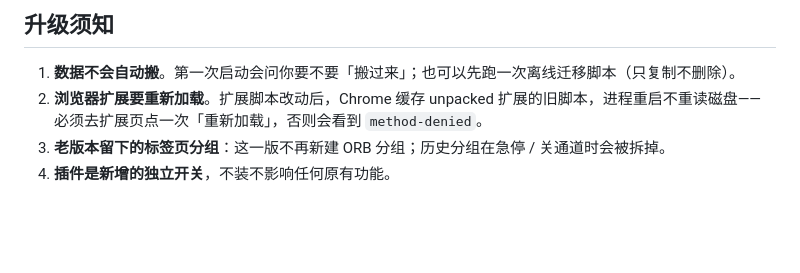
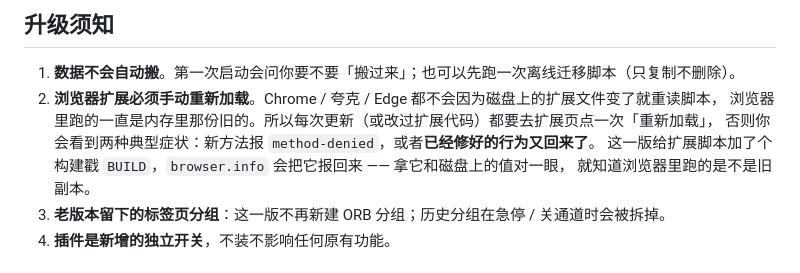
Before and after one commit to zhoukr123/ORB-Console-made-for-workbuddy, a Markdown page: docs/更新说明-v1.5.0.md, the part around the change. Rendered like a GitHub page; blank space fills up the shorter version.

Commit message:
docs: 写清扩展必须手动重新加载（旧脚本会让修好的行为看起来又回来了）

```diff
--- a/docs/更新说明-v1.5.0.md
+++ b/docs/更新说明-v1.5.0.md
@@ -236,8 +236,11 @@ node orb\tools\verify-all.mjs
 ## 升级须知
 
 1. **数据不会自动搬**。第一次启动会问你要不要「搬过来」；也可以先跑一次离线迁移脚本（只复制不删除）。
-2. **浏览器扩展要重新加载**。扩展脚本改动后，Chrome 缓存 unpacked 扩展的旧脚本，进程重启不重读磁盘——
-   必须去扩展页点一次「重新加载」，否则会看到 `method-denied`。
+2. **浏览器扩展必须手动重新加载**。Chrome / 夸克 / Edge 都不会因为磁盘上的扩展文件变了就重读脚本，
+   浏览器里跑的一直是内存里那份旧的。所以每次更新（或改过扩展代码）都要去扩展页点一次「重新加载」，
+   否则你会看到两种典型症状：新方法报 `method-denied`，或者**已经修好的行为又回来了**。
+   这一版给扩展脚本加了个构建戳 `BUILD`，`browser.info` 会把它报回来 —— 拿它和磁盘上的值对一眼，
+   就知道浏览器里跑的是不是旧副本。
 3. **老版本留下的标签页分组**：这一版不再新建 ORB 分组；历史分组在急停 / 关通道时会被拆掉。
 4. **插件是新增的独立开关**，不装不影响任何原有功能。
 
```
Also changed, not shown: 使用说明.md (+4 -0 lines).
